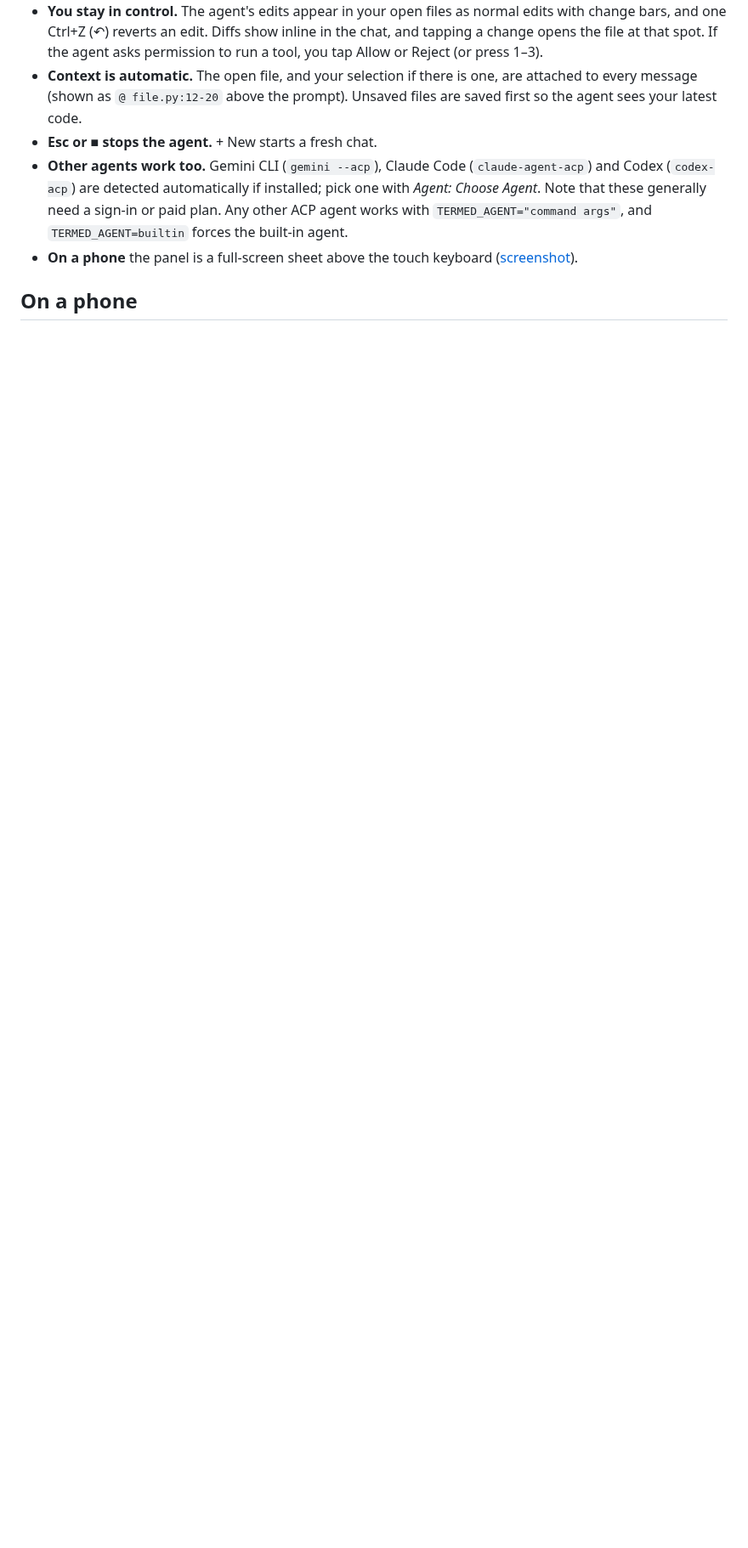
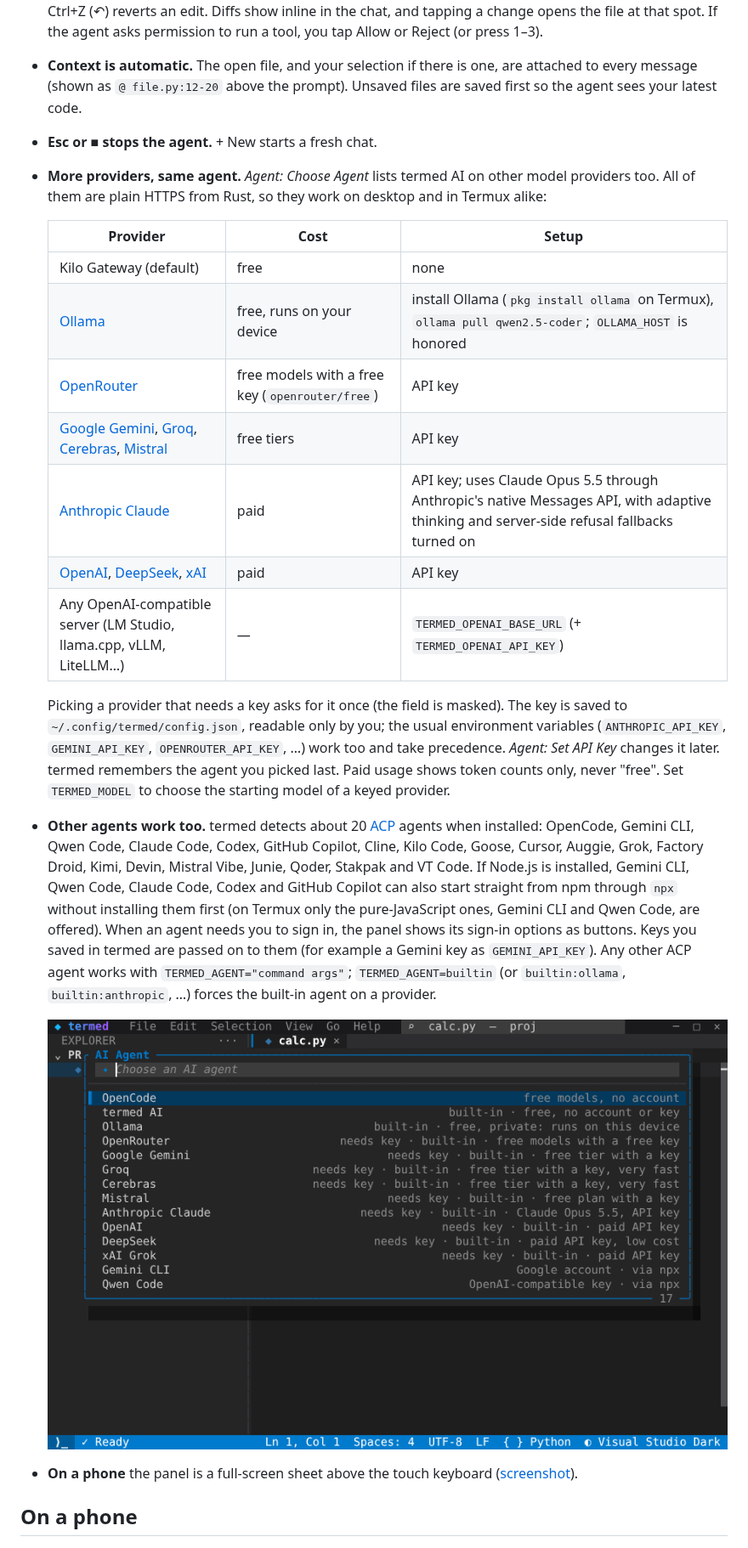
Before and after one commit to Ziggyware/term-ed, a Markdown page: README.md, the part around one of its changes. Shown at 85% size. GitHub-like rendering; pictures changed too: docs/agent-picker.png (added); blank space fills up the shorter version.

```diff
--- a/README.md
+++ b/README.md
@@ -21,7 +21,22 @@ Press `Ctrl+K A`, click **✦ Agent** in the title bar, or tap **✦** on a phon
 - **You stay in control.** The agent's edits appear in your open files as normal edits with change bars, and one Ctrl+Z (↶) reverts an edit. Diffs show inline in the chat, and tapping a change opens the file at that spot. If the agent asks permission to run a tool, you tap Allow or Reject (or press 1–3).
 - **Context is automatic.** The open file, and your selection if there is one, are attached to every message (shown as `@ file.py:12-20` above the prompt). Unsaved files are saved first so the agent sees your latest code.
 - **Esc or ■ stops the agent.** + New starts a fresh chat.
-- **Other agents work too.** Gemini CLI (`gemini --acp`), Claude Code (`claude-agent-acp`) and Codex (`codex-acp`) are detected automatically if installed; pick one with *Agent: Choose Agent*. Note that these generally need a sign-in or paid plan. Any other ACP agent works with `TERMED_AGENT="command args"`, and `TERMED_AGENT=builtin` forces the built-in agent.
+- **More providers, same agent.** *Agent: Choose Agent* lists termed AI on other model providers too. All of them are plain HTTPS from Rust, so they work on desktop and in Termux alike:
+
+  | Provider | Cost | Setup |
+  |---|---|---|
+  | Kilo Gateway (default) | free | none |
+  | [Ollama](https://ollama.com) | free, runs on your device | install Ollama (`pkg install ollama` on Termux), `ollama pull qwen2.5-coder`; `OLLAMA_HOST` is honored |
+  | [OpenRouter](https://openrouter.ai/keys) | free models with a free key (`openrouter/free`) | API key |
+  | [Google Gemini](https://aistudio.google.com/apikey), [Groq](https://console.groq.com/keys), [Cerebras](https://cloud.cerebras.ai), [Mistral](https://console.mistral.ai/api-keys) | free tiers | API key |
+  | [Anthropic Claude](https://platform.claude.com/settings/keys) | paid | API key; uses Claude Opus 5.5 through Anthropic's native Messages API, with adaptive thinking and server-side refusal fallbacks turned on |
+  | [OpenAI](https://platform.openai.com/api-keys), [DeepSeek](https://platform.deepseek.com/api_keys), [xAI](https://console.x.ai) | paid | API key |
+  | Any OpenAI-compatible server (LM Studio, llama.cpp, vLLM, LiteLLM…) | — | `TERMED_OPENAI_BASE_URL` (+ `TERMED_OPENAI_API_KEY`) |
+
+  Picking a provider that needs a key asks for it once (the field is masked). The key is saved to `~/.config/termed/config.json`, readable only by you; the usual environment variables (`ANTHROPIC_API_KEY`, `GEMINI_API_KEY`, `OPENROUTER_API_KEY`, …) work too and take precedence. *Agent: Set API Key* changes it later. termed remembers the agent you picked last. Paid usage shows token counts only, never "free". Set `TERMED_MODEL` to choose the starting model of a keyed provider.
+- **Other agents work too.** termed detects about 20 [ACP](https://agentclientprotocol.com) agents when installed: OpenCode, Gemini CLI, Qwen Code, Claude Code, Codex, GitHub Copilot, Cline, Kilo Code, Goose, Cursor, Auggie, Grok, Factory Droid, Kimi, Devin, Mistral Vibe, Junie, Qoder, Stakpak and VT Code. If Node.js is installed, Gemini CLI, Qwen Code, Claude Code, Codex and GitHub Copilot can also start straight from npm through `npx` without installing them first (on Termux only the pure-JavaScript ones, Gemini CLI and Qwen Code, are offered). When an agent needs you to sign in, the panel shows its sign-in options as buttons. Keys you saved in termed are passed on to them (for example a Gemini key as `GEMINI_API_KEY`). Any other ACP agent works with `TERMED_AGENT="command args"`; `TERMED_AGENT=builtin` (or `builtin:ollama`, `builtin:anthropic`, …) forces the built-in agent on a provider.
+
+  ![Choosing an agent or provider](docs/agent-picker.png)
 - **On a phone** the panel is a full-screen sheet above the touch keyboard ([screenshot](docs/agent-phone.png)).
 
 ## On a phone
```
Also changed, not shown: other parts of README.md (+4 -3 lines), 13 other files.
